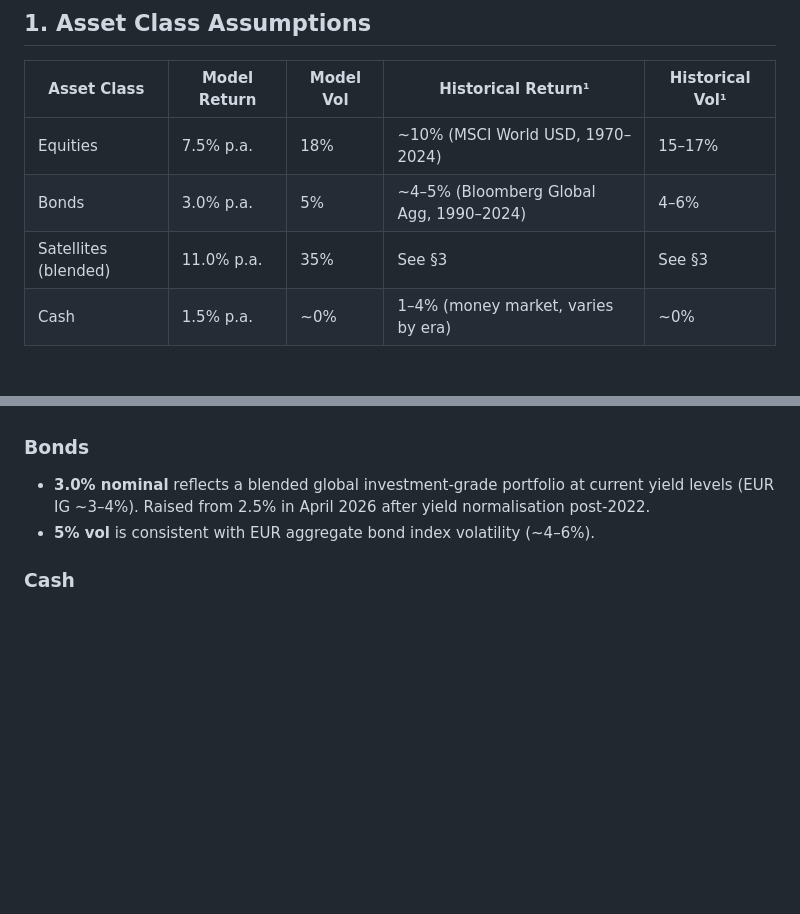
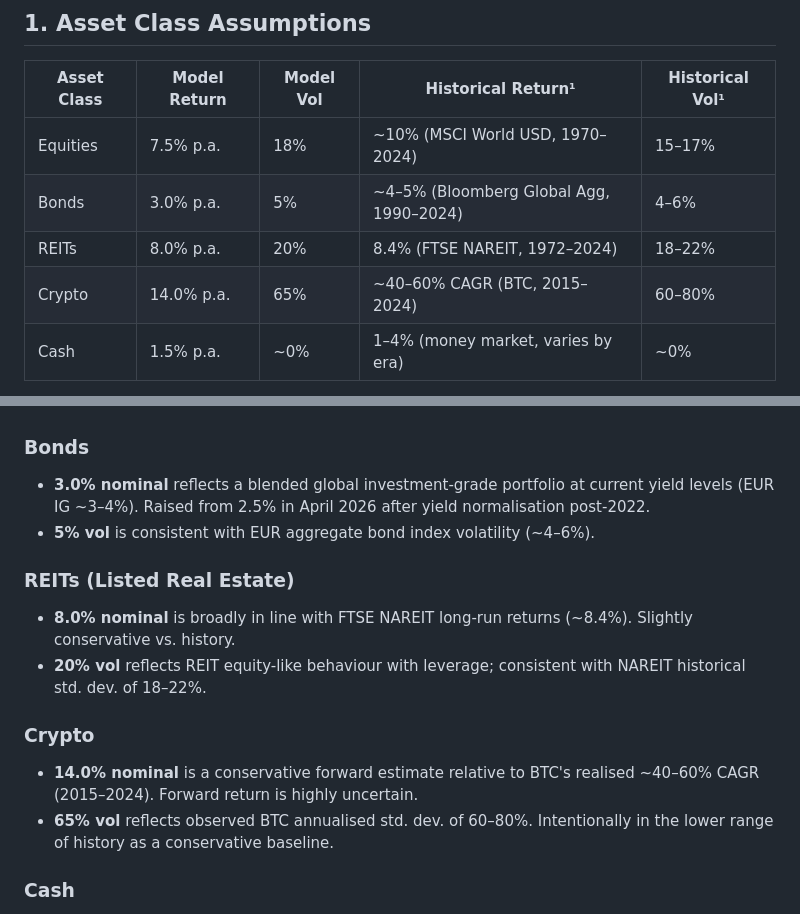
Before and after one commit to volkmarritter/why-invest-journey, a Markdown page: docs/model-assumptions.md, 2 parts joined by grey strips. Rendered like a GitHub page; blank space fills up the shorter version.

```diff
--- a/docs/model-assumptions.md
+++ b/docs/model-assumptions.md
@@ -10,7 +10,8 @@ This document captures the return, volatility, and correlation assumptions used
 |---|---|---|---|---|
 | Equities | 7.5% p.a. | 18% | ~10% (MSCI World USD, 1970–2024) | 15–17% |
 | Bonds | 3.0% p.a. | 5% | ~4–5% (Bloomberg Global Agg, 1990–2024) | 4–6% |
-| Satellites (blended) | 11.0% p.a. | 35% | See §3 | See §3 |
+| REITs | 8.0% p.a. | 20% | 8.4% (FTSE NAREIT, 1972–2024) | 18–22% |
+| Crypto | 14.0% p.a. | 65% | ~40–60% CAGR (BTC, 2015–2024) | 60–80% |
 | Cash | 1.5% p.a. | ~0% | 1–4% (money market, varies by era) | ~0% |
 
 ¹ Nominal, approximate long-run averages; equity figures in USD, bond figures in EUR-hedged equivalent.
@@ -23,6 +24,14 @@ This document captures the return, volatility, and correlation assumptions used
 - **3.0% nominal** reflects a blended global investment-grade portfolio at current yield levels (EUR IG ~3–4%). Raised from 2.5% in April 2026 after yield normalisation post-2022.
 - **5% vol** is consistent with EUR aggregate bond index volatility (~4–6%).
 
+### REITs (Listed Real Estate)
+- **8.0% nominal** is broadly in line with FTSE NAREIT long-run returns (~8.4%). Slightly conservative vs. history.
+- **20% vol** reflects REIT equity-like behaviour with leverage; consistent with NAREIT historical std. dev. of 18–22%.
+
+### Crypto
+- **14.0% nominal** is a conservative forward estimate relative to BTC's realised ~40–60% CAGR (2015–2024). Forward return is highly uncertain.
+- **65% vol** reflects observed BTC annualised std. dev. of 60–80%. Intentionally in the lower range of history as a conservative baseline.
+
 ### Cash
 - **1.5% nominal** is a long-run assumption, intentionally below current ECB rates (~3.5%), which are cyclical. Cash vol ≈ 0 is treated as zero in the formula.
 
```
Also changed, not shown: other parts of docs/model-assumptions.md (+39 -54 lines).
